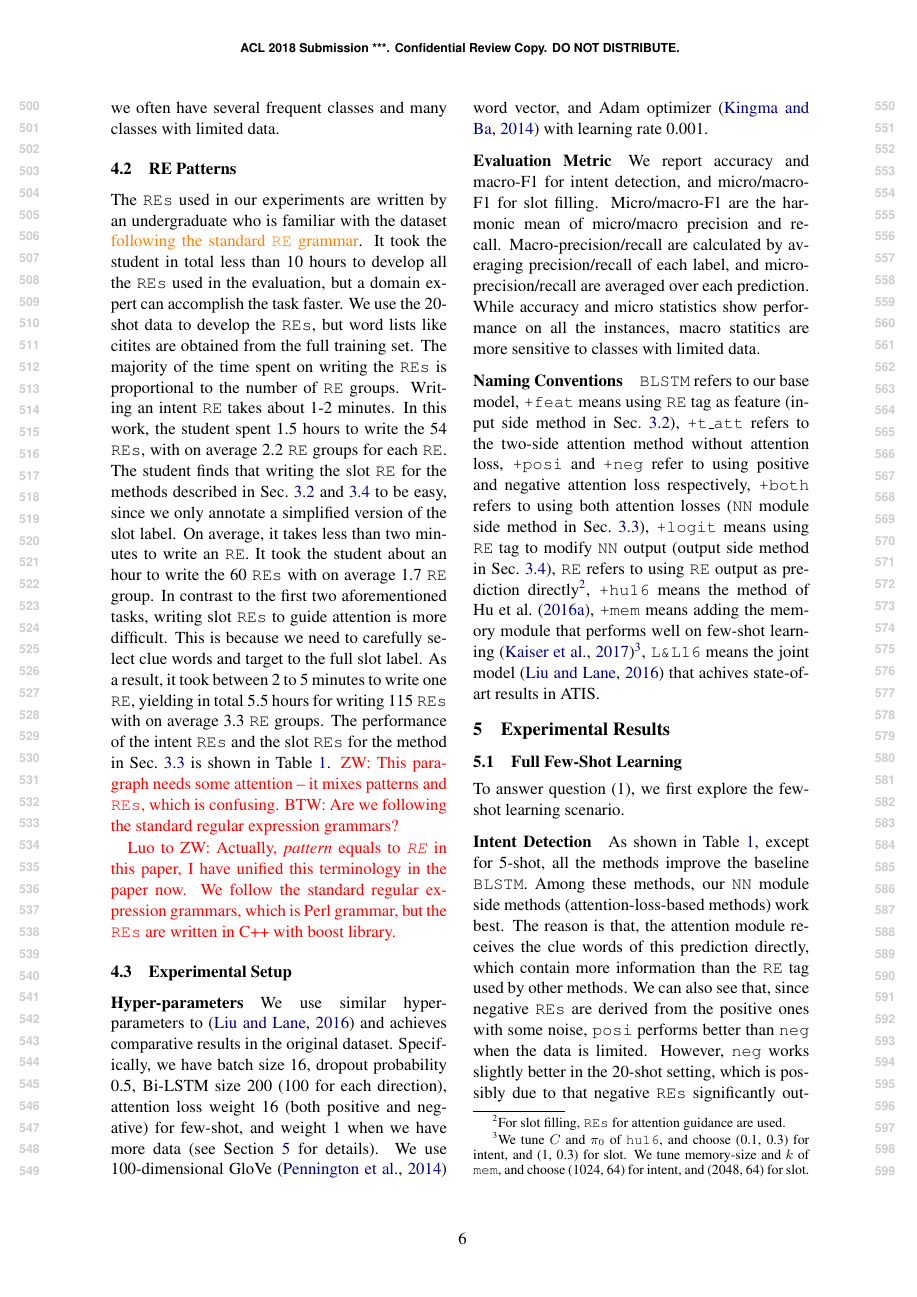
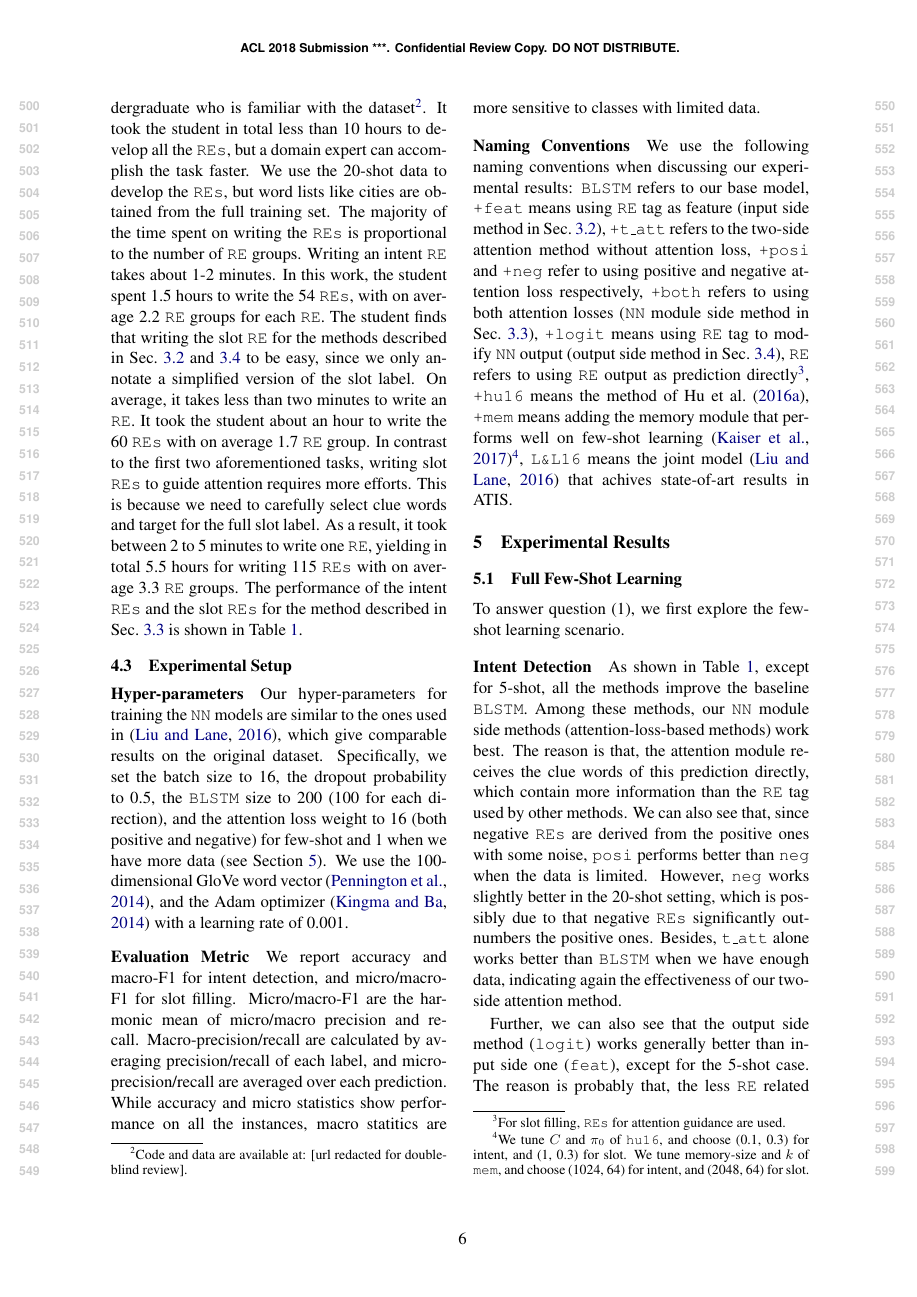
Before and after one commit to pfllo/re_and_nn, a LaTeX paper (acl2018.tex, which reads evaluation.tex, preamble.tex): page 6 of 12. Compiled offline with pdfLaTeX.

Commit message:
so many typos and grammatical errors...

```diff
--- a/evaluation.tex
+++ b/evaluation.tex
@@ -25,22 +30,19 @@ Since most few-shot learning methods require either extra classes or classes wit
 This is also a common scenario in real world, where we often have several frequent classes and many classes with limited data.
 
-\subsection{RE Patterns}
-\label{re_in_exp} The \REs used in our experiments are written by an undergraduate who is familiar with the dataset \orange{following the standard \RE grammar}. It took the
-student in total less than 10 hours to develop all the \REs used in the evaluation, but a domain expert can accomplish the task faster. We
-use the 20-shot data to develop the \REs, but word lists like citites are obtained from the full training set. The majority of the time
-spent on writing the \REs is proportional to the number of \RE groups. Writing an intent \RE takes about 1-2 minutes. In this
-work, the student spent 1.5 hours to write the 54 \REs, with on average 2.2 \RE groups for each \RE. The student finds that
-writing the slot \RE for the methods described in Sec.~\ref{fusion_with_input} and \ref{fusion_with_output} to be easy, since we only
-annotate a simplified version of the slot label. On average, it takes less than two minutes to write an \RE. It took the
-student about an hour to write the 60 \REs with on average 1.7 \RE group.
-In contrast to the first two aforementioned
-tasks, writing slot \REs to guide attention is more difficult. This is because we need to carefully select clue words and
-target to the full slot label. As a result, it took between 2 to 5 minutes to write one \RE, yielding in total 5.5 hours for writing
-115 \REs with on average 3.3 \RE groups. The performance of the intent \REs and the slot \REs for the method in
-Sec.~\ref{interact_with_module} is shown in Table~\ref{tab_full_few}. \FIXME{ZW: This paragraph needs some attention -- it mixes patterns
-and \REs, which is confusing. BTW: Are we following the standard regular expression grammars?}
+\subsection{Preparing REs}
+\label{re_in_exp} We use the standard \RE grammar in this work. The \REs used in our experiments are written by an undergraduate who is
+familiar with the dataset\footnote{Code and data are available at: [url redacted for double-blind review].}.  It took the student in total
+less than 10 hours to develop all the \REs, but a domain expert can accomplish the task faster. We use the 20-shot data to develop the
+\REs, but word lists like cities are obtained from the full training set. The majority of the time spent on writing the \REs is
+proportional to the number of \RE groups. Writing an intent \RE takes about 1-2 minutes. In this work, the student spent 1.5 hours to write
+the 54 \REs, with on average 2.2 \RE groups for each \RE. The student finds that writing the slot \RE for the methods described in
+Sec.~\ref{fusion_with_input} and \ref{fusion_with_output} to be easy, since we only annotate a simplified version of the slot label. On
+average, it takes less than two minutes to write an \RE. It took the student about an hour to write the 60 \REs with on average 1.7 \RE
+group. In contrast to the first two aforementioned tasks, writing slot \REs to guide attention requires more efforts. This is because we
+need to carefully select clue words and target for the full slot label. As a result, it took between 2 to 5 minutes to write one \RE,
+yielding in total 5.5 hours for writing 115 \REs with on average 3.3 \RE groups. The performance of the intent \REs and the slot \REs for
+the method described in Sec.~\ref{interact_with_module} is shown in Table~\ref{tab_full_few}.
 
-\FIXME{Luo to ZW: Actually, \emph{pattern} equals to \emph{\RE} in this paper, I have unified this terminology in the paper now. We follow the standard regular expression grammars, which is Perl grammar, but the \REs are written in C++ with boost library.}
 
 % 54 patterns are collected in total
 %\orange{(used 1.5 hours)}, with averagely 2.2 (from 1 to 4) \RE groups for each \RE (the group matching a sequence of any words is not
@@ -56,7 +58,11 @@ and \REs, which is confusing. BTW: Are we following the standard regular express
 
 \subsection{Experimental Setup}
 \paragraph{Hyper-parameters}
-We use similar hyper-parameters to \cite{liu2016attention} and achieves comparative results in the original dataset. Specifically, we have batch size 16, dropout probability 0.5, Bi-LSTM size 200 (100 for each direction), attention loss weight 16 (both positive and negative) for few-shot, and weight 1 when we have more data (see Section \ref{sec:experiments} for details). We use 100-dimensional GloVe \cite{pennington2014glove} word vector, and Adam optimizer \cite{kingma2014adam} with learning rate 0.001.
+Our hyper-parameters for training the \NN models are similar to the ones used in \cite{liu2016attention}, which give comparable results on
+the original dataset. Specifically, we set the batch size to 16, the dropout probability to 0.5, the \BLSTM size to 200 (100 for each
+direction), and the attention loss weight to 16 (both positive and negative) for few-shot and 1 when we have more data (see Section
+\ref{sec:experiments}). We use the 100-dimensional GloVe word vector \cite{pennington2014glove}, and the Adam optimizer
+\cite{kingma2014adam} with a learning rate of 0.001.
 
 \paragraph{Evaluation Metric}
 We report accuracy and macro-F1 for intent detection, and micro/macro-F1 for slot filling.
@@ -65,6 +71,8 @@ Macro-precision/recall are calculated by averaging precision/recall of each labe
 While accuracy and micro statistics show performance on all the instances, macro statitics are more sensitive to classes with limited data.
 
 \paragraph{Naming Conventions}
+We use the following naming conventions when discussing our experimental results:
+%
 \texttt{BLSTM} refers to our base model,
 \texttt{+feat} means using \RE tag as feature (input side method in Sec.~\ref{fusion_with_input}),
 \ptatt refers to the two-side attention method without attention loss,
--- a/preamble.tex
+++ b/preamble.tex
@@ -56,6 +56,7 @@
 \newcommand\REs{\texttt{REs}\xspace}
 \newcommand\REtag{\texttt{REtag}\xspace}
 \newcommand\REtags{\texttt{REtags}\xspace}
+\newcommand\BIO{\texttt{BIO}\xspace}
 
 \definecolor{Gray}{gray}{0.9}
 
```
Also changed, not shown: approach.tex (+12 -7 lines), task.tex (+5 -43 lines), evaluation.tex (33 more changed lines).
